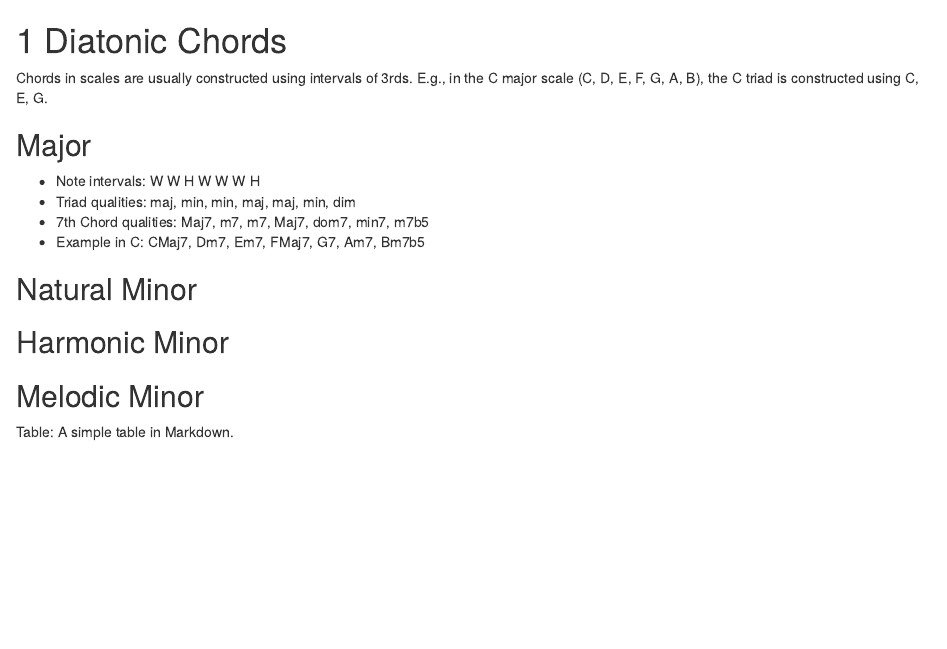
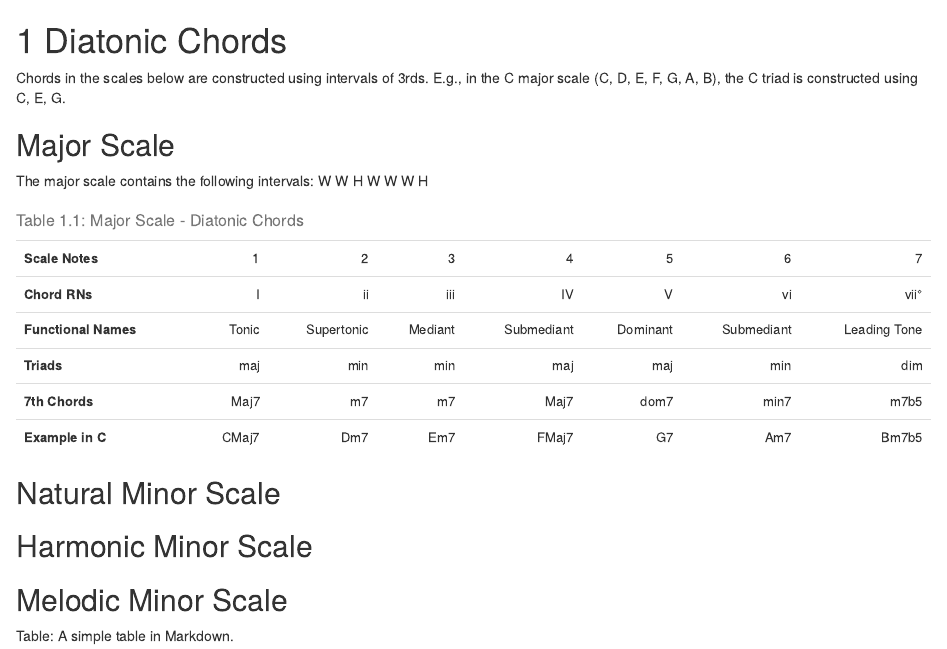
Before and after one commit to dbolotov/musictheorybook, an R Markdown document (01-diatonic-chords.Rmd): the page in a window 1100 px wide, from its top. Rendered offline with R 4.5, knitr and Pandoc, with nearby package versions; drawn as R Markdown's standard HTML page in place of the format the file asks for.

Commit message:
started using kable tables

````diff
--- a/01-diatonic-chords.Rmd
+++ b/01-diatonic-chords.Rmd
@@ -1,17 +1,35 @@
 # Diatonic Chords
 
-Chords in scales are usually constructed using intervals of 3rds. E.g., in the C major scale (C, D, E, F, G, A, B), the C triad is constructed using C, E, G.
+Chords in the scales below are constructed using intervals of 3rds. E.g., in the C major scale (C, D, E, F, G, A, B), the C triad is constructed using C, E, G.
 
-## Major {-}
-- Note intervals: W W H W W W H
-- Triad qualities: maj, min, min, maj, maj, min, dim
-- 7th Chord qualities: Maj7, m7, m7, Maj7, dom7, min7, m7b5
-- Example in C: CMaj7, Dm7, Em7, FMaj7, G7, Am7, Bm7b5
+## Major Scale {-}
+The major scale contains the following intervals: W W H W W W H
 
-## Natural Minor {-}
 
-## Harmonic Minor {-}
+```{r echo=FALSE}
+library(kableExtra)
+odf <- t(data.frame(A = c("1", "2", "3", "4", "5", "6", "7"),
+                    B = c("I", "ii", "iii", "IV", "V", "vi", "vii\u00B0"),
+                    C = c("Tonic", "Supertonic", "Mediant", "Submediant", "Dominant", "Submediant", "Leading Tone"),
+                    D = c("maj", "min", "min", "maj", "maj", "min", "dim"),
+                    E = c("Maj7", "m7", "m7", "Maj7", "dom7", "min7", "m7b5"),
+                    G = c("CMaj7", "Dm7", "Em7", "FMaj7", "G7", "Am7", "Bm7b5")))
 
-## Melodic Minor{-}
+rownames(odf) <- c("Scale Notes", "Chord RNs", "Functional Names", "Triads", "7th Chords", "Example in C")
+
+odf %>%
+  kbl(caption = "Major Scale - Diatonic Chords",
+      align = "r", booktabs = TRUE) %>%
+  kable_styling(font_size = 13) %>%
+  column_spec(1, bold = TRUE)
+
+```
+
+
+## Natural Minor Scale {-}
+
+## Harmonic Minor Scale {-}
+
+## Melodic Minor Scale {-}
 
 Table: A simple table in Markdown.
````
Also changed, not shown: packages.bib (+16 -0 lines), _main.tex, 1 other file.
